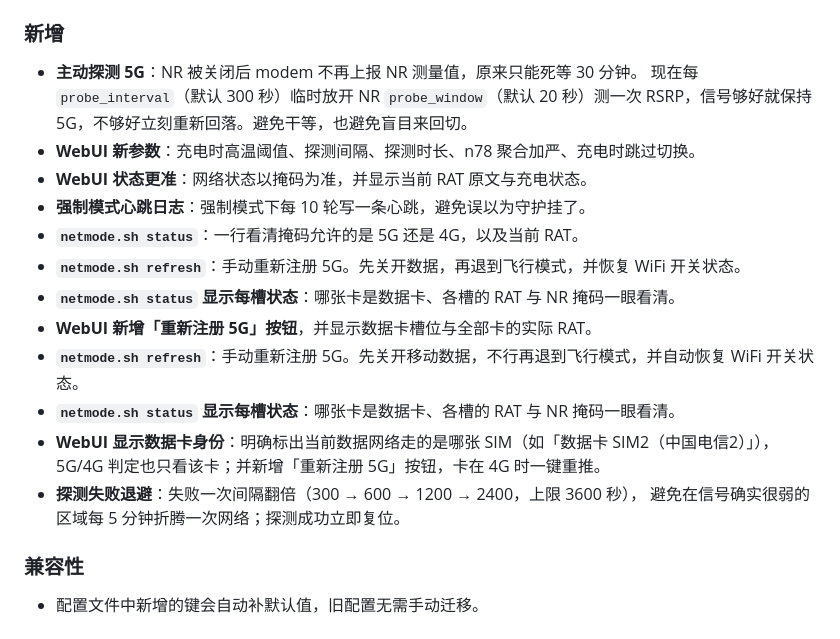
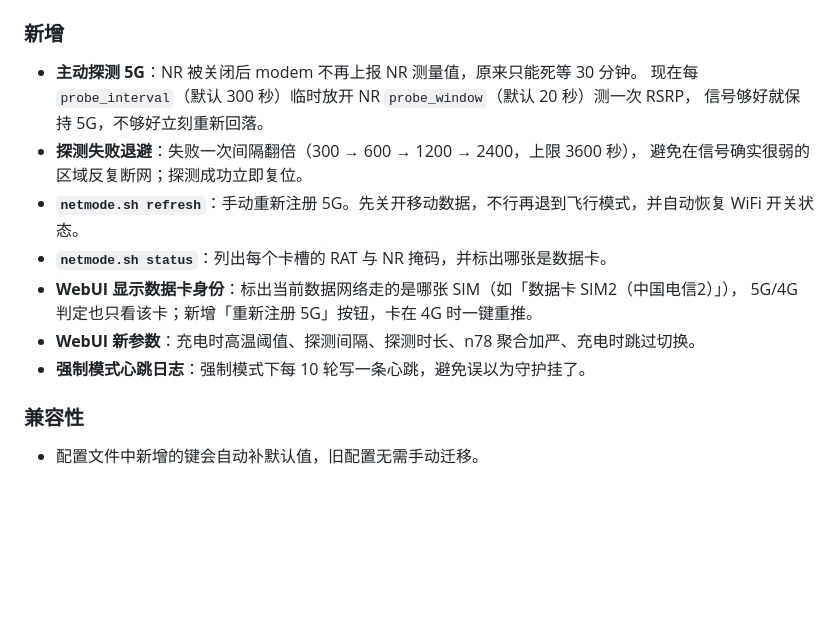
Before and after one commit to ltcdz5/Smart5G, a Markdown page: CHANGELOG.md, the part around the change. Rendered like a GitHub page; blank space fills up the shorter version.

Commit message:
docs: 整理 v1.1 更新日志（去重）

```diff
--- a/CHANGELOG.md
+++ b/CHANGELOG.md
@@ -41,22 +41,16 @@
 ### 新增
 
 - **主动探测 5G**：NR 被关闭后 modem 不再上报 NR 测量值，原来只能死等 30 分钟。
-  现在每 `probe_interval`（默认 300 秒）临时放开 NR `probe_window`（默认 20 秒）测一次
-  RSRP，信号够好就保持 5G，不够好立刻重新回落。避免干等，也避免盲目来回切。
+  现在每 `probe_interval`（默认 300 秒）临时放开 NR `probe_window`（默认 20 秒）测一次 RSRP，
+  信号够好就保持 5G，不够好立刻重新回落。
+- **探测失败退避**：失败一次间隔翻倍（300 → 600 → 1200 → 2400，上限 3600 秒），
+  避免在信号确实很弱的区域反复断网；探测成功立即复位。
+- **`netmode.sh refresh`**：手动重新注册 5G。先关开移动数据，不行再退到飞行模式，并自动恢复 WiFi 开关状态。
+- **`netmode.sh status`**：列出每个卡槽的 RAT 与 NR 掩码，并标出哪张是数据卡。
+- **WebUI 显示数据卡身份**：标出当前数据网络走的是哪张 SIM（如「数据卡 SIM2（中国电信2）」），
+  5G/4G 判定也只看该卡；新增「重新注册 5G」按钮，卡在 4G 时一键重推。
 - **WebUI 新参数**：充电时高温阈值、探测间隔、探测时长、n78 聚合加严、充电时跳过切换。
-- **WebUI 状态更准**：网络状态以掩码为准，并显示当前 RAT 原文与充电状态。
 - **强制模式心跳日志**：强制模式下每 10 轮写一条心跳，避免误以为守护挂了。
-- **`netmode.sh status`**：一行看清掩码允许的是 5G 还是 4G，以及当前 RAT。
-- **`netmode.sh refresh`**：手动重新注册 5G。先关开数据，再退到飞行模式，并恢复 WiFi 开关状态。
-- **`netmode.sh status` 显示每槽状态**：哪张卡是数据卡、各槽的 RAT 与 NR 掩码一眼看清。
-- **WebUI 新增「重新注册 5G」按钮**，并显示数据卡槽位与全部卡的实际 RAT。
-- **`netmode.sh refresh`**：手动重新注册 5G。先关开移动数据，不行再退到飞行模式，并自动恢复 WiFi 开关状态。
-- **`netmode.sh status` 显示每槽状态**：哪张卡是数据卡、各槽的 RAT 与 NR 掩码一眼看清。
-- **WebUI 显示数据卡身份**：明确标出当前数据网络走的是哪张 SIM（如「数据卡 SIM2（中国电信2）」），
-  5G/4G 判定也只看该卡；并新增「重新注册 5G」按钮，卡在 4G 时一键重推。
-- **探测失败退避**：失败一次间隔翻倍（300 → 600 → 1200 → 2400，上限 3600 秒），
-  避免在信号确实很弱的区域每 5 分钟折腾一次网络；探测成功立即复位。
-
 ### 兼容性
 
 - 配置文件中新增的键会自动补默认值，旧配置无需手动迁移。
```
